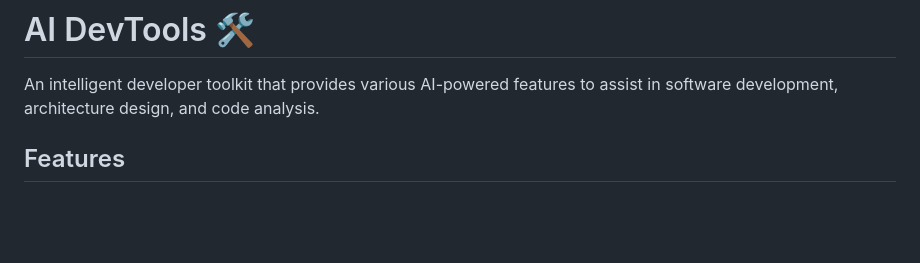
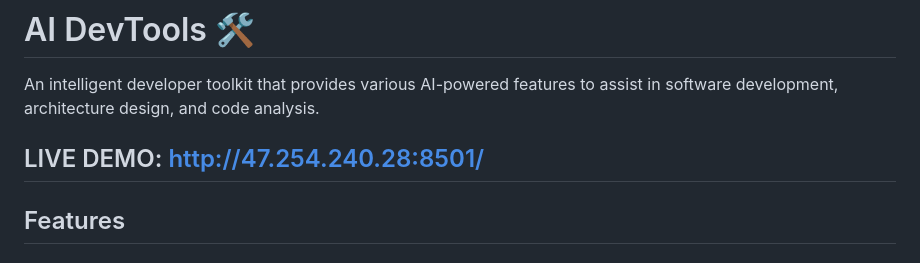
Before and after one commit to ashish993/AI-DevTools, a Markdown page: README.md, the part around the change. GitHub-like rendering; blank space fills up the shorter version.

```diff
--- a/README.md
+++ b/README.md
@@ -1,6 +1,8 @@
 # AI DevTools 🛠️
 
 An intelligent developer toolkit that provides various AI-powered features to assist in software development, architecture design, and code analysis.
+
+## LIVE DEMO: http://47.254.240.28:8501/
 
 ## Features
 
```
